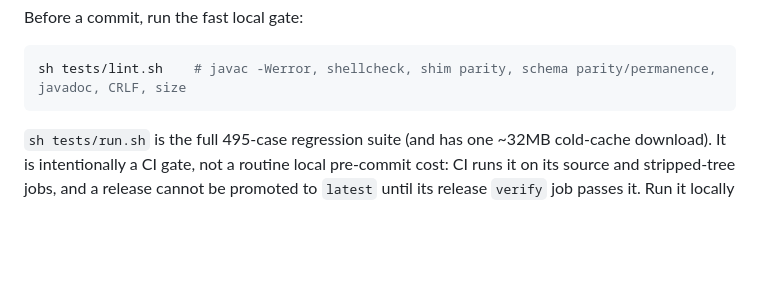
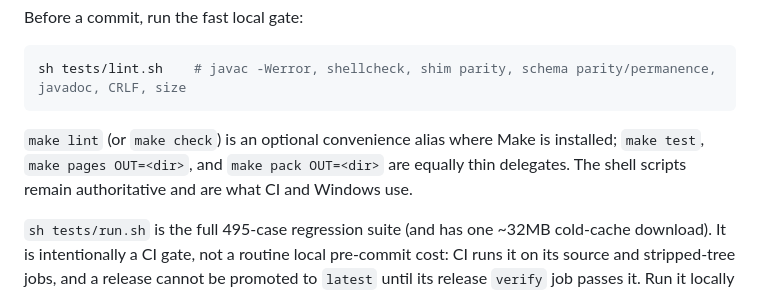
Before and after one commit to wstein/flixw, a Markdown page: AGENTS.md, the part around the change. Rendered like a GitHub page; blank space fills up the shorter version.

````diff
--- a/AGENTS.md
+++ b/AGENTS.md
@@ -91,6 +91,10 @@ Before a commit, run the fast local gate:
 ```sh
 sh tests/lint.sh    # javac -Werror, shellcheck, shim parity, schema parity/permanence, javadoc, CRLF, size
 ```
+
+`make lint` (or `make check`) is an optional convenience alias where Make is installed;
+`make test`, `make pages OUT=<dir>`, and `make pack OUT=<dir>` are equally thin delegates.
+The shell scripts remain authoritative and are what CI and Windows use.
 
 `sh tests/run.sh` is the full 495-case regression suite (and has one ~32MB cold-cache
 download). It is intentionally a CI gate, not a routine local pre-commit cost: CI runs it
````
Also changed, not shown: README.md (+10 -4 lines).
